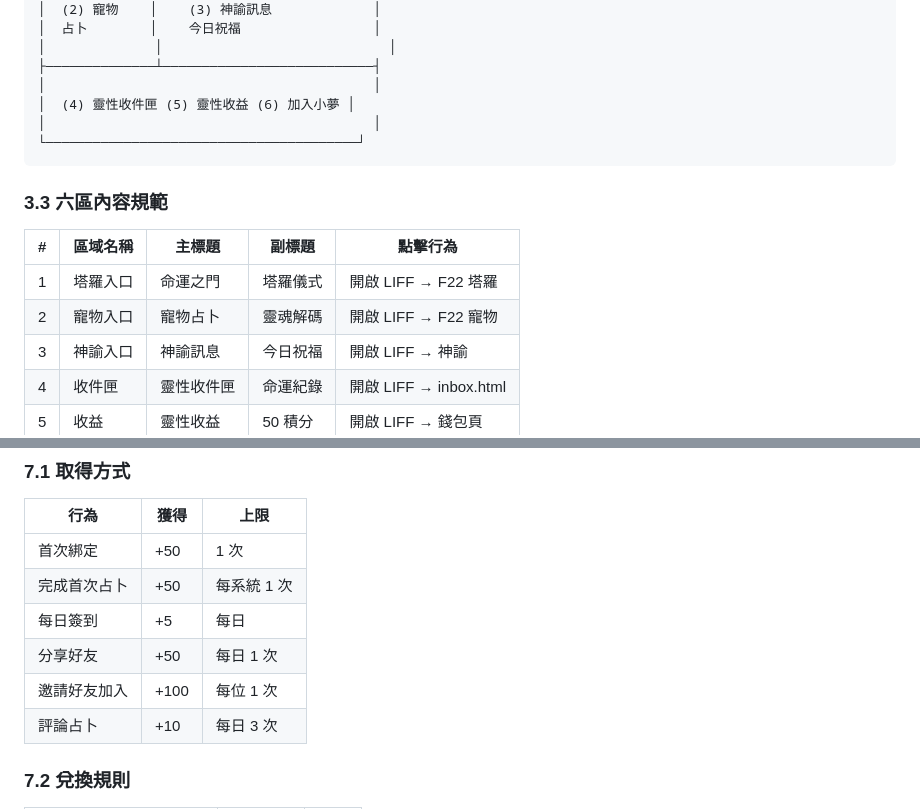
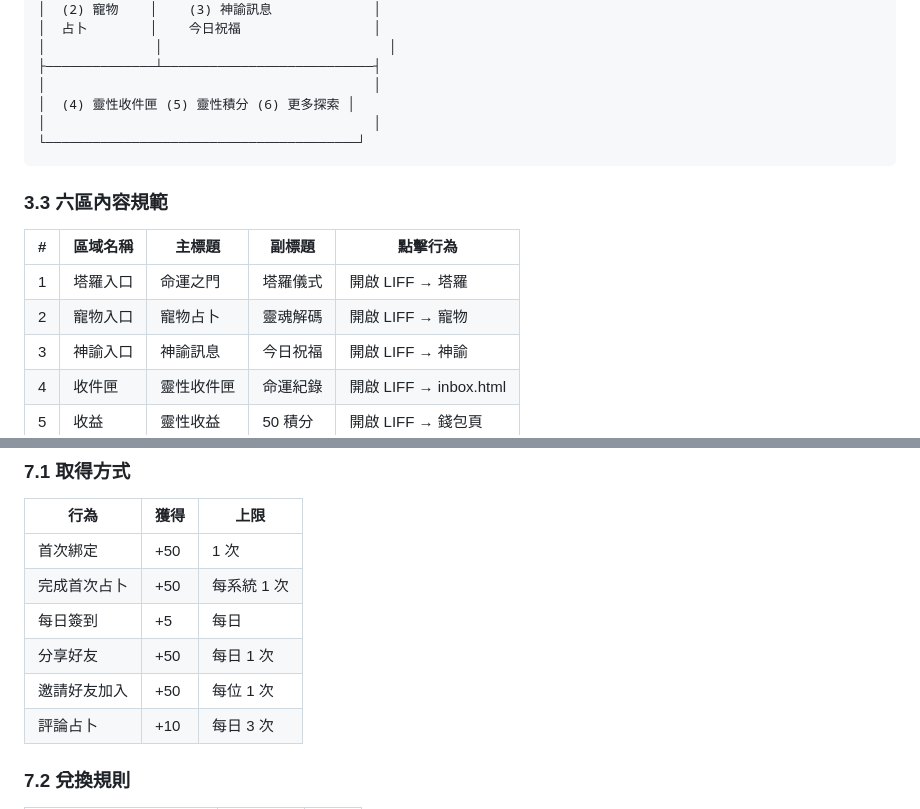
Before and after one commit to idappleilike3/xiaomeng-fortune, a Markdown page: LINE_SYSTEM.md, 2 parts joined by grey strips. GitHub-like rendering.

````diff
--- a/LINE_SYSTEM.md
+++ b/LINE_SYSTEM.md
@@ -158,7 +158,7 @@ LINE 對話: 「✨ 歡迎來到小夢神殿 ✨...」
 │              │                             │
 ├──────────────┴───────────────────────────┤
 │                                          │
-│  (4) 靈性收件匣 (5) 靈性收益 (6) 加入小夢 │
+│  (4) 靈性收件匣 (5) 靈性積分 (6) 更多探索 │
 │                                          │
 └────────────────────────────────────────┘
 ```
@@ -167,8 +167,8 @@ LINE 對話: 「✨ 歡迎來到小夢神殿 ✨...」
 
 | # | 區域名稱 | 主標題 | 副標題 | 點擊行為 |
 |---|---|---|---|---|
-| 1 | 塔羅入口 | 命運之門 | 塔羅儀式 | 開啟 LIFF → F22 塔羅 |
-| 2 | 寵物入口 | 寵物占卜 | 靈魂解碼 | 開啟 LIFF → F22 寵物 |
+| 1 | 塔羅入口 | 命運之門 | 塔羅儀式 | 開啟 LIFF → 塔羅 |
+| 2 | 寵物入口 | 寵物占卜 | 靈魂解碼 | 開啟 LIFF → 寵物 |
 | 3 | 神諭入口 | 神諭訊息 | 今日祝福 | 開啟 LIFF → 神諭 |
 | 4 | 收件匣 | 靈性收件匣 | 命運紀錄 | 開啟 LIFF → inbox.html |
 | 5 | 收益 | 靈性收益 | 50 積分 | 開啟 LIFF → 錢包頁 |
@@ -437,7 +437,7 @@ if (firstFreeStatus.expired) {
 | 完成首次占卜 | +50 | 每系統 1 次 |
 | 每日簽到 | +5 | 每日 |
 | 分享好友 | +50 | 每日 1 次 |
-| 邀請好友加入 | +100 | 每位 1 次 |
+| 邀請好友加入 | +50 | 每位 1 次 |
 | 評論占卜 | +10 | 每日 3 次 |
 
 ### 7.2 兌換規則
````
Also changed, not shown: other parts of LINE_SYSTEM.md (+1 -1 lines).
